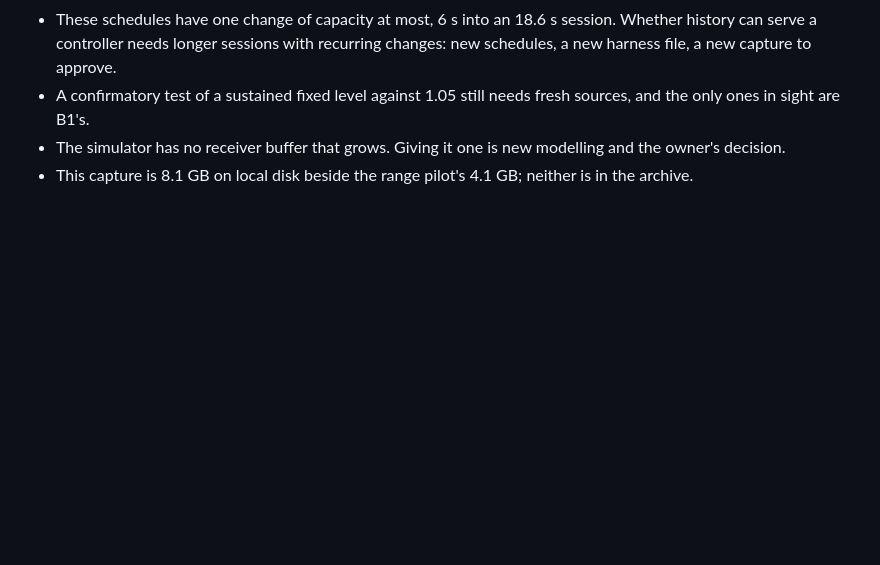
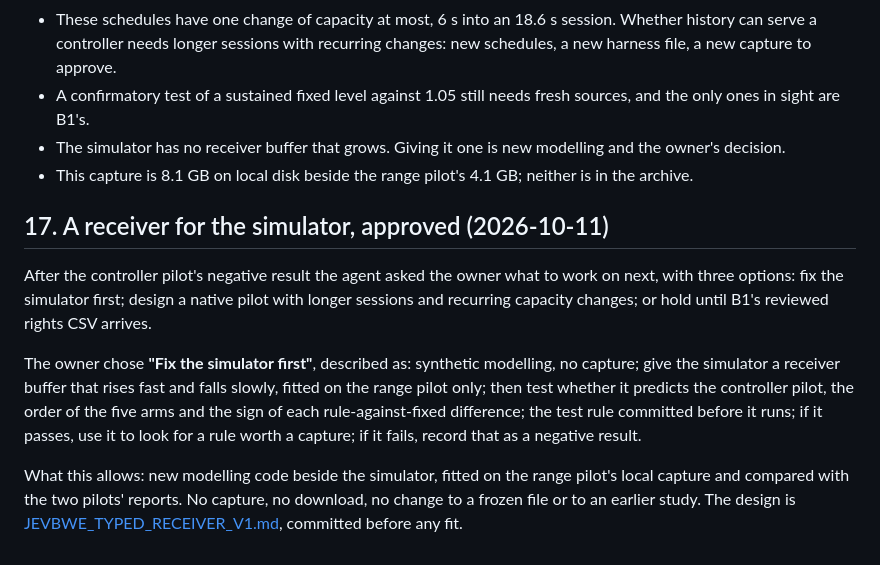
Before and after one commit to p-yan-6908/networkRLCD, a Markdown page: docs/NATIVE_PHASE_N1_DECISIONS.md, the part around the change. GitHub-like rendering; blank space fills up the shorter version.

```diff
--- a/docs/NATIVE_PHASE_N1_DECISIONS.md
+++ b/docs/NATIVE_PHASE_N1_DECISIONS.md
@@ -371,3 +371,21 @@ What the agent would put to the owner next, none of it decided:
   owner's decision.
 - This capture is 8.1 GB on local disk beside the range pilot's 4.1 GB; neither is in the
   archive.
+
+## 17. A receiver for the simulator, approved (2026-10-11)
+
+After the controller pilot's negative result the agent asked the owner what to work on next,
+with three options: fix the simulator first; design a native pilot with longer sessions and
+recurring capacity changes; or hold until B1's reviewed rights CSV arrives.
+
+The owner chose **"Fix the simulator first"**, described as: synthetic modelling, no capture;
+give the simulator a receiver buffer that rises fast and falls slowly, fitted on the range
+pilot only; then test whether it predicts the controller pilot, the order of the five arms and
+the sign of each rule-against-fixed difference; the test rule committed before it runs; if it
+passes, use it to look for a rule worth a capture; if it fails, record that as a negative
+result.
+
+What this allows: new modelling code beside the simulator, fitted on the range pilot's local
+capture and compared with the two pilots' reports. No capture, no download, no change to a
+frozen file or to an earlier study. The design is
+[JEVBWE_TYPED_RECEIVER_V1.md](JEVBWE_TYPED_RECEIVER_V1.md), committed before any fit.
```
Also changed, not shown: docs/JEVBWE_TYPED_RECEIVER_V1.md (added, +165 -0 lines).
